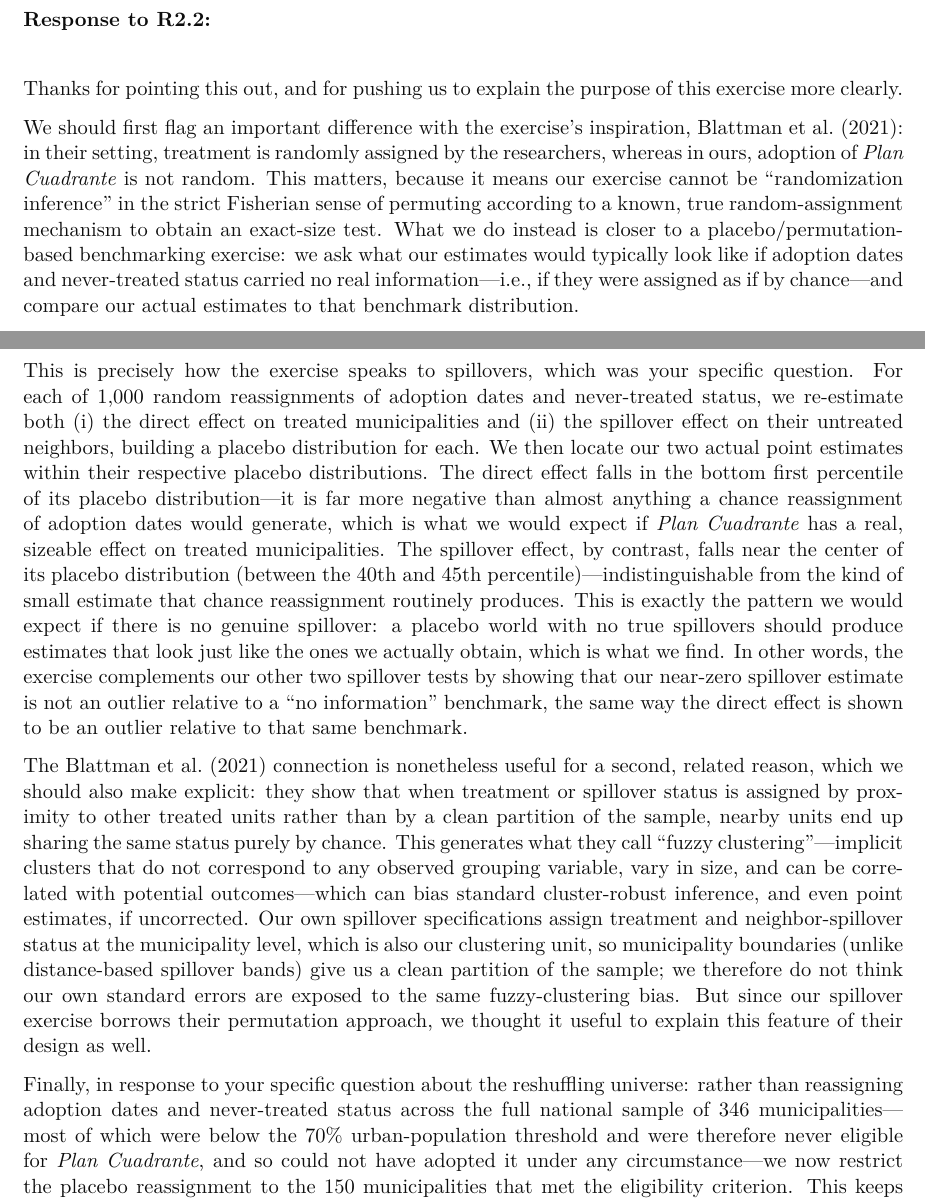
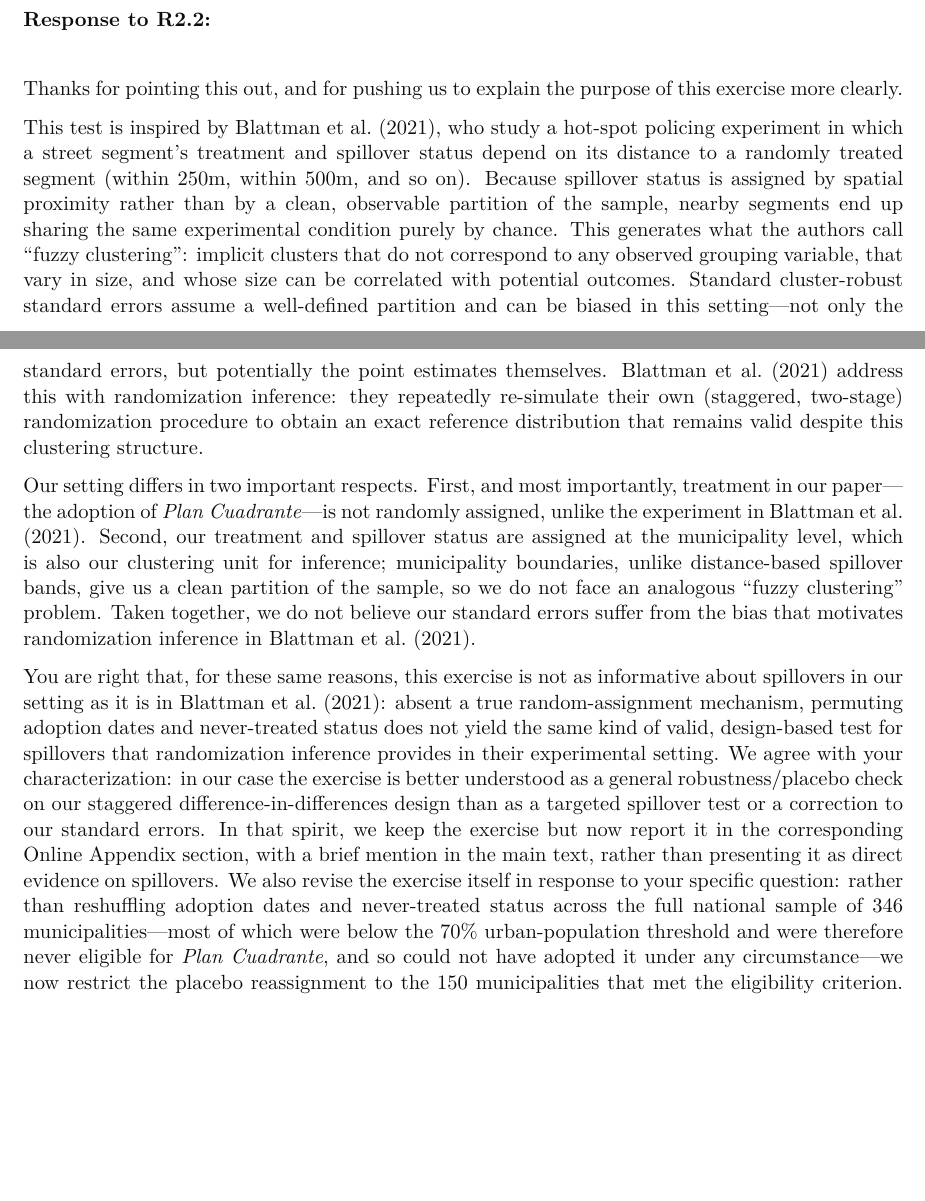
Before and after one commit to JorgeGarciaHombrados85/2nd-Revision-Police-Geographic-Specialization, a LaTeX document (response/Response_R2.tex, which reads response/Parts/r2_02.tex): two parts of pages 1 and 2 of 4, joined at a grey line, cut so that both start at the same text, the shorter picture padded with empty space. Compiled offline with pdfLaTeX.

Commit message:
Revert r2_02 to the fuzzy-clustering framing; concede the spillover point
The previous rewrite tried to defend the exercise as informative about
spillovers via placebo percentiles, which answered a different question
than what R2 asked. This restores the earlier fuzzy-clustering-based
explanation and instead concedes that R2 is right: absent true random
assignment, the exercise cannot function as a genuine spillover test in
our setting, so we now frame it as a general robustness/placebo check.
Also adds the non-random-assignment point as a first, more fundamental
difference from Blattman et al. (2021), ahead of the clustering point.

```diff
--- a/response/Parts/r2_02.tex
+++ b/response/Parts/r2_02.tex
@@ -2,12 +2,10 @@
 
 Thanks for pointing this out, and for pushing us to explain the purpose of this exercise more clearly.
 
-We should first flag an important difference with the exercise's inspiration, \citet{Blattman_Tobon_JEEA}: in their setting, treatment is randomly assigned by the researchers, whereas in ours, adoption of \emph{Plan Cuadrante} is not random. This matters, because it means our exercise cannot be ``randomization inference'' in the strict Fisherian sense of permuting according to a known, true random-assignment mechanism to obtain an exact-size test. What we do instead is closer to a placebo/permutation-based benchmarking exercise: we ask what our estimates would typically look like if adoption dates and never-treated status carried no real information---i.e., if they were assigned as if by chance---and compare our actual estimates to that benchmark distribution.
+This test is inspired by \citet{Blattman_Tobon_JEEA}, who study a hot-spot policing experiment in which a street segment's treatment and spillover status depend on its distance to a randomly treated segment (within 250m, within 500m, and so on). Because spillover status is assigned by spatial proximity rather than by a clean, observable partition of the sample, nearby segments end up sharing the same experimental condition purely by chance. This generates what the authors call ``fuzzy clustering'': implicit clusters that do not correspond to any observed grouping variable, that vary in size, and whose size can be correlated with potential outcomes. Standard cluster-robust standard errors assume a well-defined partition and can be biased in this setting---not only the standard errors, but potentially the point estimates themselves. \citet{Blattman_Tobon_JEEA} address this with randomization inference: they repeatedly re-simulate their own (staggered, two-stage) randomization procedure to obtain an exact reference distribution that remains valid despite this clustering structure.
 
-This is precisely how the exercise speaks to spillovers, which was your specific question. For each of 1,000 random reassignments of adoption dates and never-treated status, we re-estimate both (i) the direct effect on treated municipalities and (ii) the spillover effect on their untreated neighbors, building a placebo distribution for each. We then locate our two actual point estimates within their respective placebo distributions. The direct effect falls in the bottom first percentile of its placebo distribution---it is far more negative than almost anything a chance reassignment of adoption dates would generate, which is what we would expect if \emph{Plan Cuadrante} has a real, sizeable effect on treated municipalities. The spillover effect, by contrast, falls near the center of its placebo distribution (between the 40th and 45th percentile)---indistinguishable from the kind of small estimate that chance reassignment routinely produces. This is exactly the pattern we would expect if there is no genuine spillover: a placebo world with no true spillovers should produce estimates that look just like the ones we actually obtain, which is what we find. In other words, the exercise complements our other two spillover tests by showing that our near-zero spillover estimate is not an outlier relative to a ``no information'' benchmark, the same way the direct effect is shown to be an outlier relative to that same benchmark.
+Our setting differs in two important respects. First, and most importantly, treatment in our paper---the adoption of \emph{Plan Cuadrante}---is not randomly assigned, unlike the experiment in \citet{Blattman_Tobon_JEEA}. Second, our treatment and spillover status are assigned at the municipality level, which is also our clustering unit for inference; municipality boundaries, unlike distance-based spillover bands, give us a clean partition of the sample, so we do not face an analogous ``fuzzy clustering'' problem. Taken together, we do not believe our standard errors suffer from the bias that motivates randomization inference in \citet{Blattman_Tobon_JEEA}.
 
-The \citet{Blattman_Tobon_JEEA} connection is nonetheless useful for a second, related reason, which we should also make explicit: they show that when treatment or spillover status is assigned by proximity to other treated units rather than by a clean partition of the sample, nearby units end up sharing the same status purely by chance. This generates what they call ``fuzzy clustering''---implicit clusters that do not correspond to any observed grouping variable, vary in size, and can be correlated with potential outcomes---which can bias standard cluster-robust inference, and even point estimates, if uncorrected. Our own spillover specifications assign treatment and neighbor-spillover status at the municipality level, which is also our clustering unit, so municipality boundaries (unlike distance-based spillover bands) give us a clean partition of the sample; we therefore do not think our own standard errors are exposed to the same fuzzy-clustering bias. But since our spillover exercise borrows their permutation approach, we thought it useful to explain this feature of their design as well.
+You are right that, for these same reasons, this exercise is not as informative about spillovers in our setting as it is in \citet{Blattman_Tobon_JEEA}: absent a true random-assignment mechanism, permuting adoption dates and never-treated status does not yield the same kind of valid, design-based test for spillovers that randomization inference provides in their experimental setting. We agree with your characterization: in our case the exercise is better understood as a general robustness/placebo check on our staggered difference-in-differences design than as a targeted spillover test or a correction to our standard errors. In that spirit, we keep the exercise but now report it in the corresponding Online Appendix section, with a brief mention in the main text, rather than presenting it as direct evidence on spillovers. We also revise the exercise itself in response to your specific question: rather than reshuffling adoption dates and never-treated status across the full national sample of 346 municipalities---most of which were below the 70\% urban-population threshold and were therefore never eligible for \emph{Plan Cuadrante}, and so could not have adopted it under any circumstance---we now restrict the placebo reassignment to the 150 municipalities that met the eligibility criterion. This keeps the placebo exercise anchored to the same population that could, in principle, have received the treatment, instead of mixing in municipalities that were never at risk of adoption.
 
-Finally, in response to your specific question about the reshuffling universe: rather than reassigning adoption dates and never-treated status across the full national sample of 346 municipalities---most of which were below the 70\% urban-population threshold and were therefore never eligible for \emph{Plan Cuadrante}, and so could not have adopted it under any circumstance---we now restrict the placebo reassignment to the 150 municipalities that met the eligibility criterion. This keeps the placebo/benchmark exercise anchored to the same population that could, in principle, have received the treatment, instead of mixing in municipalities that were never at risk of adoption.
-
-% Internal note (not for referee): Dani still needs to re-run this exercise restricting the placebo reassignment to the 150 eligible/urban municipalities instead of all 346, and regenerate CHDH_RI_placebo_*.pdf accordingly, then re-check whether the direct effect / spillover percentiles reported in 04_02_spillovers.tex (bottom 1st percentile; 40th-45th percentile) still hold under the restricted universe. Once that is done, update: (i) the figure notes in "Permutations Analysis.tex" (currently: "...the variable PC is shuffled across all 346 municipalities..."); (ii) the appendix text in C6_spillover_effects.tex (currently: "...reassign adoption dates and never-treated status across municipalities..."); and (iii) confirm the main-text description in 04_02_spillovers.tex (which already mentions this exercise, so item (iii) from the earlier note is done -- just double-check the percentiles cited there after Dani's re-run).
+% Internal note (not for referee): Dani still needs to re-run the randomization-inference exercise restricting the placebo reassignment to the 150 eligible/urban municipalities instead of all 346, and regenerate CHDH_RI_placebo_*.pdf accordingly. Once that is done, update: (i) the figure notes in "Permutations Analysis.tex" (currently: "...the variable PC is shuffled across all 346 municipalities..."); (ii) the appendix text in C6_spillover_effects.tex (currently: "...reassign adoption dates and never-treated status across municipalities..."); and (iii) soften the main-text framing in 04_02_spillovers.tex, which currently presents this exercise as evidence "against spatial spillovers" -- per this response, it should be reframed as a general robustness check rather than a spillover test.
```
Also changed, not shown: response/Response_All.pdf, 2 other files.
